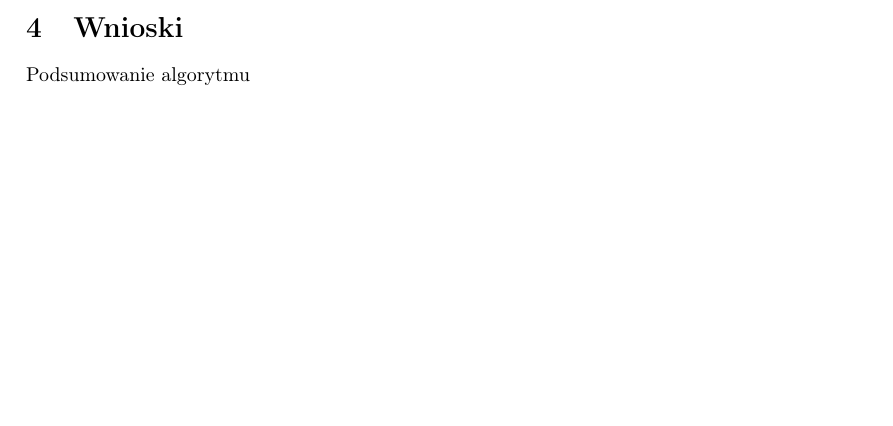
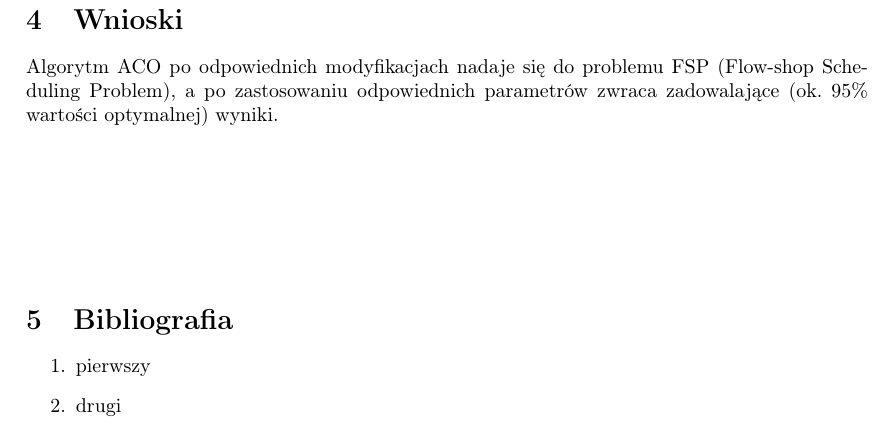
Before and after one commit to maciejjo/scheduling-pack, a LaTeX document (report/aco_report.tex): part of page 14 of 14 before the commit and part of page 15 of 15 after it, cut so that both start at the same text, the shorter picture padded with empty space. Compiled offline with pdfLaTeX.

Commit message:
prawie koniec

```diff
--- a/report/aco_report.tex
+++ b/report/aco_report.tex
@@ -527,5 +528,12 @@ Zważywszy na szybkość osiągania stabilizacji oraz małą różnicę w stosun
 \section{Wnioski}
-Podsumowanie algorytmu
+Algorytm ACO po odpowiednich modyfikacjach nadaje się do problemu FSP (Flow-shop Scheduling Problem), a po zastosowaniu odpowiednich parametrów zwraca zadowalające (ok. 95\% wartości optymalnej) wyniki.
 
 
+\vspace{2,5cm}
+\section{Bibliografia}
+\begin{enumerate}
+  \item pierwszy
+  \item drugi
+\end{enumerate}
+
 \end{document}
```
Also changed, not shown: report/aco_report.tex (3 more changed lines).
